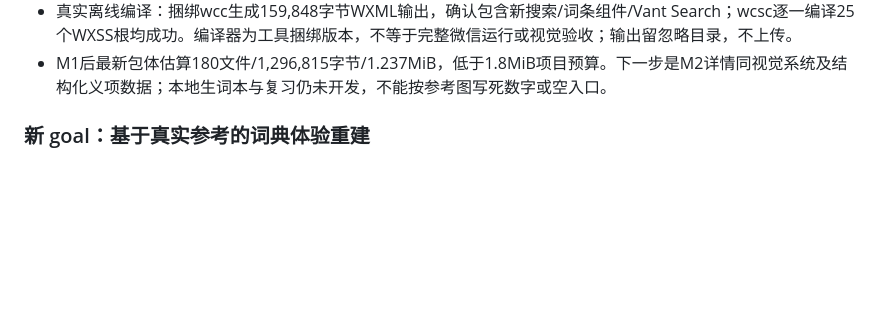
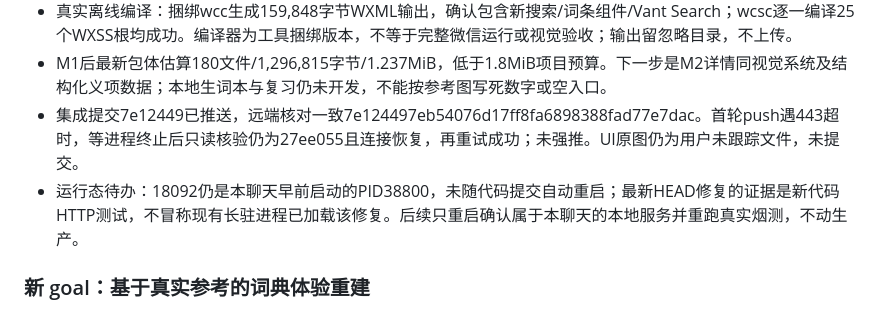
Before and after one commit to Aresjiliu/learn, a Markdown page: progress.md, the part around the change. Drawn GitHub-style; blank space fills up the shorter version.

Commit message:
docs: record dictionary rebuild verification and delivery

```diff
--- a/progress.md
+++ b/progress.md
@@ -17,6 +17,8 @@
 - M1两项审查意见均已修复复审通过：清空/历史删除目标88×88rpx及输入留白同步；非法百分号/截断/无效UTF8路由可恢复，不请求不写历史。当前Page13项、完整phase1会话87463通过；源码改动前后均有聚焦红绿证据。
 - 真实离线编译：捆绑wcc生成159,848字节WXML输出，确认包含新搜索/词条组件/Vant Search；wcsc逐一编译25个WXSS根均成功。编译器为工具捆绑版本，不等于完整微信运行或视觉验收；输出留忽略目录，不上传。
 - M1后最新包体估算180文件/1,296,815字节/1.237MiB，低于1.8MiB项目预算。下一步是M2详情同视觉系统及结构化义项数据；本地生词本与复习仍未开发，不能按参考图写死数字或空入口。
+- 集成提交7e12449已推送，远端核对一致7e124497eb54076d17ff8fa6898388fad77e7dac。首轮push遇443超时，等进程终止后只读核验仍为27ee055且连接恢复，再重试成功；未强推。UI原图仍为用户未跟踪文件，未提交。
+- 运行态待办：18092仍是本聊天早前启动的PID38800，未随代码提交自动重启；最新HEAD修复的证据是新代码HTTP测试，不冒称现有长驻进程已加载该修复。后续只重启确认属于本聊天的本地服务并重跑真实烟测，不动生产。
 
 ### 新 goal：基于真实参考的词典体验重建
 
```
